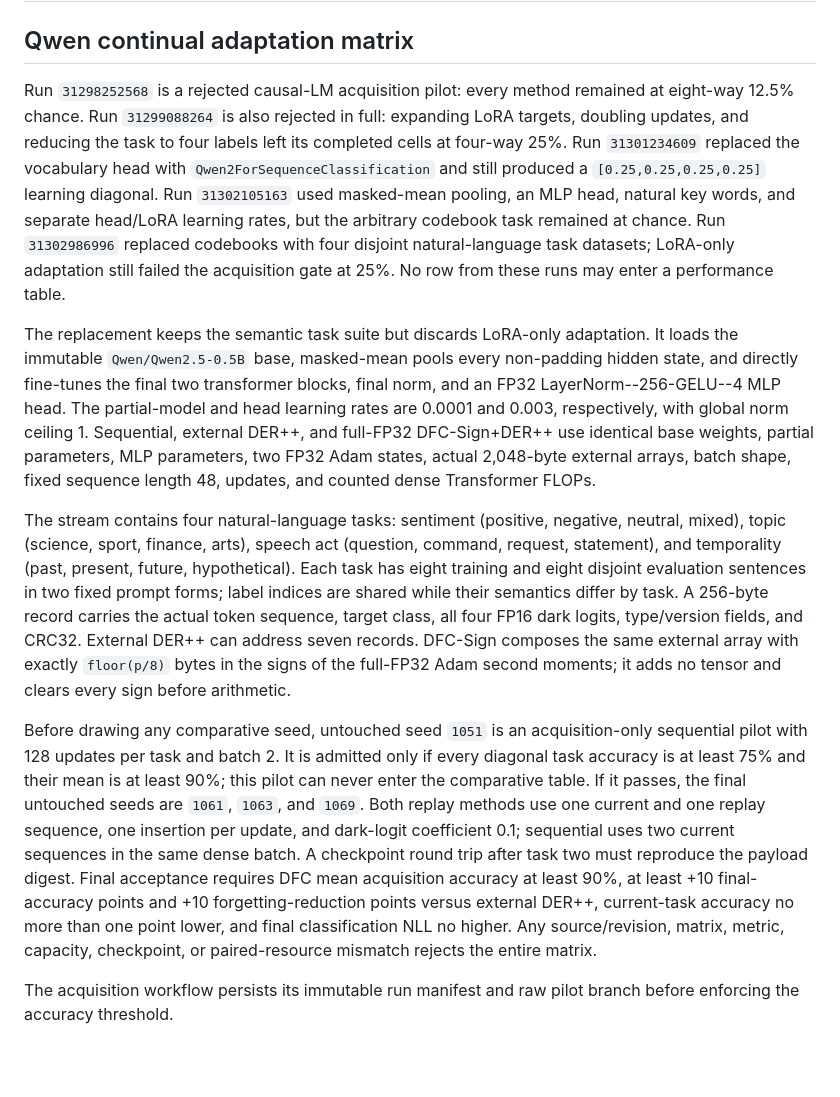
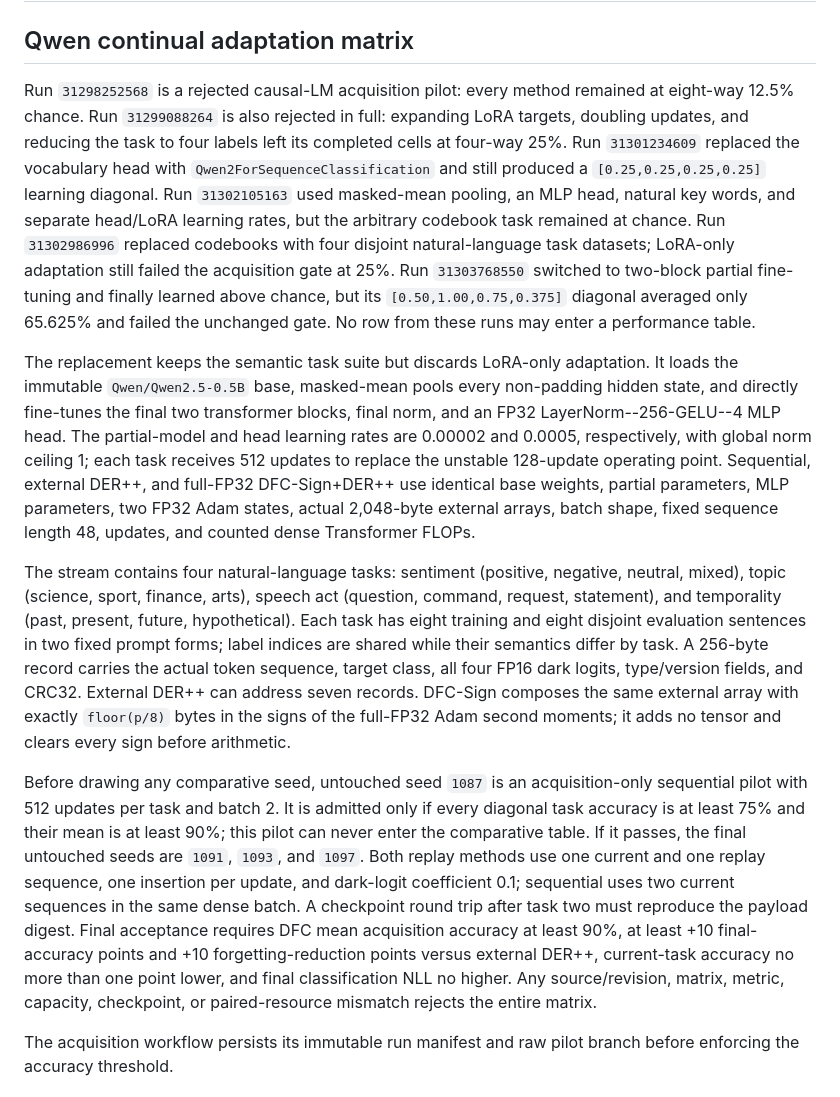
Before and after one commit to YellowJune/T3st, a Markdown page: remote/RUN_PROTOCOL_LLM_GPU.md, the part around the change. Rendered like a GitHub page; blank space fills up the shorter version.

Commit message:
Reject unstable partial run and seal longer Qwen pilot

```diff
--- a/remote/RUN_PROTOCOL_LLM_GPU.md
+++ b/remote/RUN_PROTOCOL_LLM_GPU.md
@@ -2,13 +2,13 @@
 
 ## Qwen continual adaptation matrix
 
-Run `31298252568` is a rejected causal-LM acquisition pilot: every method remained at eight-way 12.5% chance. Run `31299088264` is also rejected in full: expanding LoRA targets, doubling updates, and reducing the task to four labels left its completed cells at four-way 25%. Run `31301234609` replaced the vocabulary head with `Qwen2ForSequenceClassification` and still produced a `[0.25,0.25,0.25,0.25]` learning diagonal. Run `31302105163` used masked-mean pooling, an MLP head, natural key words, and separate head/LoRA learning rates, but the arbitrary codebook task remained at chance. Run `31302986996` replaced codebooks with four disjoint natural-language task datasets; LoRA-only adaptation still failed the acquisition gate at 25%. No row from these runs may enter a performance table.
+Run `31298252568` is a rejected causal-LM acquisition pilot: every method remained at eight-way 12.5% chance. Run `31299088264` is also rejected in full: expanding LoRA targets, doubling updates, and reducing the task to four labels left its completed cells at four-way 25%. Run `31301234609` replaced the vocabulary head with `Qwen2ForSequenceClassification` and still produced a `[0.25,0.25,0.25,0.25]` learning diagonal. Run `31302105163` used masked-mean pooling, an MLP head, natural key words, and separate head/LoRA learning rates, but the arbitrary codebook task remained at chance. Run `31302986996` replaced codebooks with four disjoint natural-language task datasets; LoRA-only adaptation still failed the acquisition gate at 25%. Run `31303768550` switched to two-block partial fine-tuning and finally learned above chance, but its `[0.50,1.00,0.75,0.375]` diagonal averaged only 65.625% and failed the unchanged gate. No row from these runs may enter a performance table.
 
-The replacement keeps the semantic task suite but discards LoRA-only adaptation. It loads the immutable `Qwen/Qwen2.5-0.5B` base, masked-mean pools every non-padding hidden state, and directly fine-tunes the final two transformer blocks, final norm, and an FP32 LayerNorm--256-GELU--4 MLP head. The partial-model and head learning rates are 0.0001 and 0.003, respectively, with global norm ceiling 1. Sequential, external DER++, and full-FP32 DFC-Sign+DER++ use identical base weights, partial parameters, MLP parameters, two FP32 Adam states, actual 2,048-byte external arrays, batch shape, fixed sequence length 48, updates, and counted dense Transformer FLOPs.
+The replacement keeps the semantic task suite but discards LoRA-only adaptation. It loads the immutable `Qwen/Qwen2.5-0.5B` base, masked-mean pools every non-padding hidden state, and directly fine-tunes the final two transformer blocks, final norm, and an FP32 LayerNorm--256-GELU--4 MLP head. The partial-model and head learning rates are 0.00002 and 0.0005, respectively, with global norm ceiling 1; each task receives 512 updates to replace the unstable 128-update operating point. Sequential, external DER++, and full-FP32 DFC-Sign+DER++ use identical base weights, partial parameters, MLP parameters, two FP32 Adam states, actual 2,048-byte external arrays, batch shape, fixed sequence length 48, updates, and counted dense Transformer FLOPs.
 
 The stream contains four natural-language tasks: sentiment (positive, negative, neutral, mixed), topic (science, sport, finance, arts), speech act (question, command, request, statement), and temporality (past, present, future, hypothetical). Each task has eight training and eight disjoint evaluation sentences in two fixed prompt forms; label indices are shared while their semantics differ by task. A 256-byte record carries the actual token sequence, target class, all four FP16 dark logits, type/version fields, and CRC32. External DER++ can address seven records. DFC-Sign composes the same external array with exactly `floor(p/8)` bytes in the signs of the full-FP32 Adam second moments; it adds no tensor and clears every sign before arithmetic.
 
-Before drawing any comparative seed, untouched seed `1051` is an acquisition-only sequential pilot with 128 updates per task and batch 2. It is admitted only if every diagonal task accuracy is at least 75% and their mean is at least 90%; this pilot can never enter the comparative table. If it passes, the final untouched seeds are `1061`, `1063`, and `1069`. Both replay methods use one current and one replay sequence, one insertion per update, and dark-logit coefficient 0.1; sequential uses two current sequences in the same dense batch. A checkpoint round trip after task two must reproduce the payload digest. Final acceptance requires DFC mean acquisition accuracy at least 90%, at least +10 final-accuracy points and +10 forgetting-reduction points versus external DER++, current-task accuracy no more than one point lower, and final classification NLL no higher. Any source/revision, matrix, metric, capacity, checkpoint, or paired-resource mismatch rejects the entire matrix.
+Before drawing any comparative seed, untouched seed `1087` is an acquisition-only sequential pilot with 512 updates per task and batch 2. It is admitted only if every diagonal task accuracy is at least 75% and their mean is at least 90%; this pilot can never enter the comparative table. If it passes, the final untouched seeds are `1091`, `1093`, and `1097`. Both replay methods use one current and one replay sequence, one insertion per update, and dark-logit coefficient 0.1; sequential uses two current sequences in the same dense batch. A checkpoint round trip after task two must reproduce the payload digest. Final acceptance requires DFC mean acquisition accuracy at least 90%, at least +10 final-accuracy points and +10 forgetting-reduction points versus external DER++, current-task accuracy no more than one point lower, and final classification NLL no higher. Any source/revision, matrix, metric, capacity, checkpoint, or paired-resource mismatch rejects the entire matrix.
 
 The acquisition workflow persists its immutable run manifest and raw pilot branch before enforcing the accuracy threshold.
 
```
